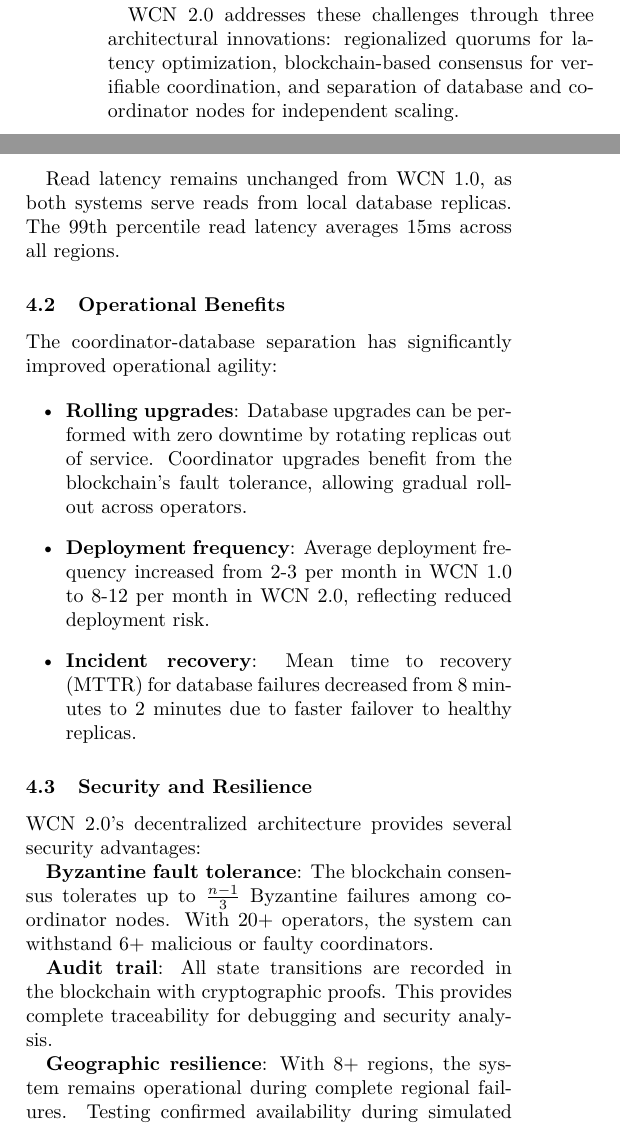
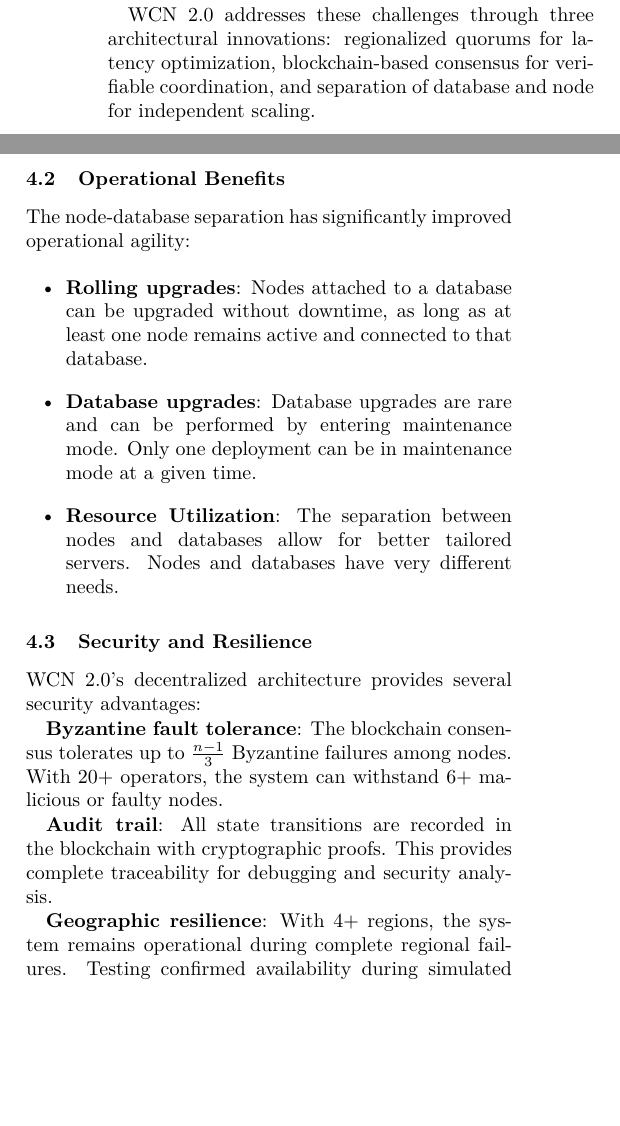
Before and after one commit to WalletConnect/wcn-2.0-technical-whitepaper, a LaTeX paper (main.tex): two parts of the columns of pages 1 and 3 of 7, joined at a grey line, cut so that both start at the same text, the shorter picture padded with empty space. Compiled offline with pdfLaTeX.

Commit message:
fix: Section 4

```diff
--- a/main.tex
+++ b/main.tex
@@ -65,7 +65,7 @@ The WalletConnect Network serves as critical infrastructure for decentralized ap
 
 WCN 1.0 successfully demonstrated the viability of a federated key-value store using Raft consensus \cite{raft2014}. However, operational experience revealed several limitations: (1) global replication introduced unnecessary latency for region-specific workloads, (2) Raft's leader-based architecture created operational complexity at scale, and (3) the monolithic design made independent scaling of storage and coordination difficult.
 
-WCN 2.0 addresses these challenges through three architectural innovations: regionalized quorums for latency optimization, blockchain-based consensus for verifiable coordination, and separation of database and coordinator nodes for independent scaling.
+WCN 2.0 addresses these challenges through three architectural innovations: regionalized quorums for latency optimization, blockchain-based consensus for verifiable coordination, and separation of database and node for independent scaling.
 
 \subsection{Motivation}
 
@@ -175,22 +173,22 @@ Regional writes show consistent improvement of 60-65\% in median latency across
-Read latency remains unchanged from WCN 1.0, as both systems serve reads from local database replicas. The 99th percentile read latency averages 15ms across all regions.
+Regional read and writes show consistent improvement of 75\% in latency across all regions. Cross-region writes (requiring global quorum) show minimal degradation, validating that the promotion mechanism correctly identifies and handles global state.
 
 \subsection{Operational Benefits}
 
-The coordinator-database separation has significantly improved operational agility:
+The node-database separation has significantly improved operational agility:
 
 \begin{itemize}
-    \item \textbf{Rolling upgrades}: Database upgrades can be performed with zero downtime by rotating replicas out of service. Coordinator upgrades benefit from the blockchain's fault tolerance, allowing gradual rollout across operators.
-    \item \textbf{Deployment frequency}: Average deployment frequency increased from 2-3 per month in WCN 1.0 to 8-12 per month in WCN 2.0, reflecting reduced deployment risk.
-    \item \textbf{Incident recovery}: Mean time to recovery (MTTR) for database failures decreased from 8 minutes to 2 minutes due to faster failover to healthy replicas.
+    \item \textbf{Rolling upgrades}: Nodes attached to a database can be upgraded without downtime, as long as at least one node remains active and connected to that database.
+    \item \textbf{Database upgrades}: Database upgrades are rare and can be performed by entering maintenance mode. Only one deployment can be in maintenance mode at a given time.
+    \item \textbf{Resource Utilization}: The separation between nodes and databases allow for better tailored servers. Nodes and databases have very different needs.
 \end{itemize}
 
 \subsection{Security and Resilience}
 
 WCN 2.0's decentralized architecture provides several security advantages:
 
-\textbf{Byzantine fault tolerance}: The blockchain consensus tolerates up to $\frac{n-1}{3}$ Byzantine failures among coordinator nodes. With 20+ operators, the system can withstand 6+ malicious or faulty coordinators.
+\textbf{Byzantine fault tolerance}: The blockchain consensus tolerates up to $\frac{n-1}{3}$ Byzantine failures among nodes. With 20+ operators, the system can withstand 6+ malicious or faulty nodes.
 
 \textbf{Audit trail}: All state transitions are recorded in the blockchain with cryptographic proofs. This provides complete traceability for debugging and security analysis.
 
-\textbf{Geographic resilience}: With 8+ regions, the system remains operational during complete regional failures. Testing confirmed availability during simulated loss of any two regions simultaneously.
+\textbf{Geographic resilience}: With 4+ regions, the system remains operational during complete regional failures. Testing confirmed availability during simulated loss of any two regions simultaneously.
 
```
Also changed, not shown: main.pdf, main.tex (28 more changed lines).
